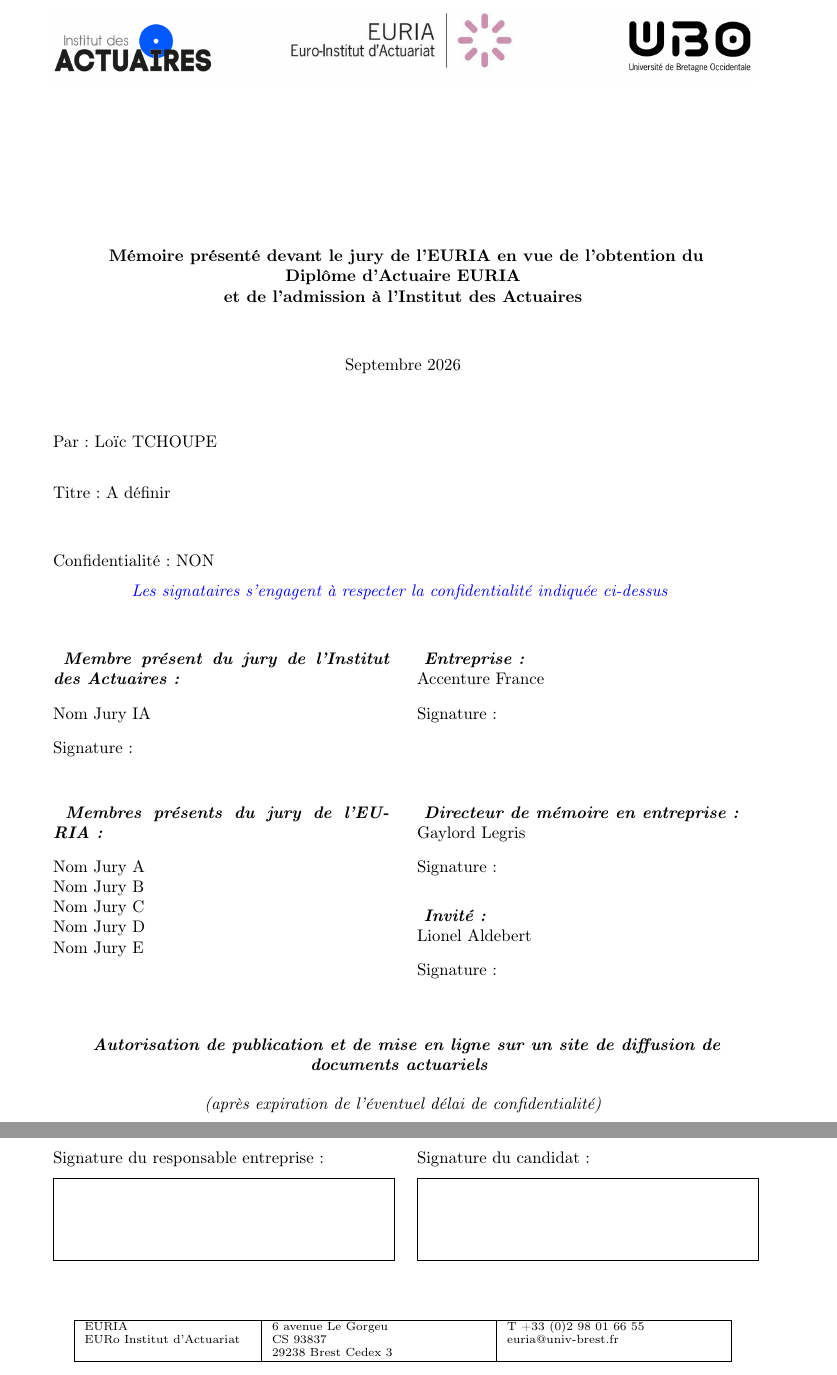
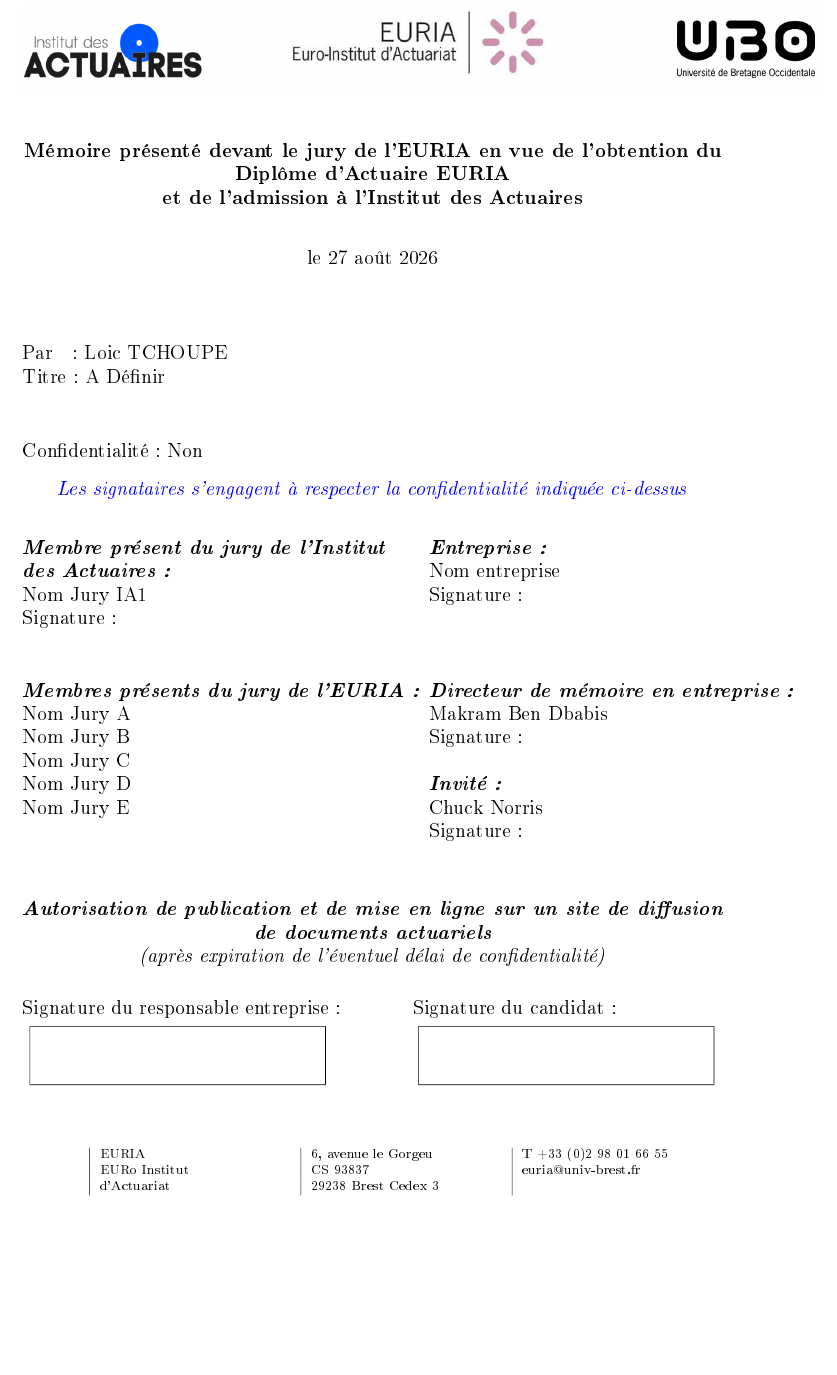
Before and after one commit to LoicTchoupeACN/memoire-ia-loic-tchoupe, a LaTeX thesis (code_latex/main.tex, which reads code_latex/0_page_de_garde/page_de_garde.tex): two parts of pages 1 and 2 of 16 before the commit and part of page 1 of 15 after it, the two joined at a grey line, cut so that both start at the same text, the shorter picture padded with empty space. Compiled offline with pdfLaTeX.

Commit message:
Page de garde finale

```diff
--- a/code_latex/0_page_de_garde/page_de_garde.tex
+++ b/code_latex/0_page_de_garde/page_de_garde.tex
@@ -1,5 +0,0 @@
-\begin{tikzpicture}[remember picture, overlay]
-\node[yshift=-2cm] at (current page.north)
-{\includegraphics[width=\textwidth]{images/3en1bon.png}};
-\end{tikzpicture}
-\vspace*{2.0cm}
@@ -5,0 +142,5 @@
+\def\NomJuryIA{Nom Jury IA1}
+\def\NomJuryA{Nom Jury A}
+\def\NomJuryB{Nom Jury B}
+\def\NomJuryC{Nom Jury C}
+\def\NomJuryD{Nom Jury D}
@@ -5,0 +154,3 @@
+\def\entreprise{Nom entreprise}
+\def\directeurmemoire{Makram Ben Dbabis}
+\def\invite{Chuck Norris}
@@ -6,70 +187,9 @@
+\begin{minipage}[c][1.5cm][c]{1\linewidth}  %%% si textwidth mal centré avec la date qui suit
 \begin{center}
-\textbf{
-Mémoire présenté devant le jury de l'EURIA en vue de l'obtention du\\
-Diplôme d'Actuaire EURIA\\
-et de l'admission à l'Institut des Actuaires
-}
+\textbf{Mémoire présenté devant le jury de l'\euria en vue de l'obtention du\\
+				Diplôme d'Actuaire \euria \\
+				et de l'admission à l'Institut des Actuaires}
 \end{center}
-
-\vspace{0.8cm}
-
-\begin{center}
-Septembre 2026
-\end{center}
-
-\vspace{1cm}
-
-Par : Loïc TCHOUPE\\
-
-Titre : A définir
-
-\vspace{0.8cm}
-
-Confidentialité : NON
-
-\begin{center}
-\textcolor{blue}{
-\textit{
-Les signataires s'engagent à respecter la confidentialité indiquée ci-dessus
-}
-}
-\end{center}
-
-\vspace{0.8cm}
-
-%%%%%%%%%%%%%%%%%%%%%%%%%%%%%%%%%%%%%%%%%%%%%%%%%%
-%% JURY IA + ENTREPRISE
-%%%%%%%%%%%%%%%%%%%%%%%%%%%%%%%%%%%%%%%%%%%%%%%%%%
-
-\noindent
-\begin{minipage}[t]{0.48\textwidth}
-
-\textbf{\textit{
-Membre présent du jury de l'Institut des Actuaires :
-}}
-
-\vspace{0.3cm}
-
-Nom Jury IA
-
-\vspace{0.3cm}
-
-Signature :
-
-\end{minipage}
-\hfill
-\begin{minipage}[t]{0.48\textwidth}
-
-\textbf{\textit{
-Entreprise :
-}}
-
-Accenture France
-
-\vspace{0.3cm}
-
-Signature :
 
 \end{minipage}
 
-\vspace{0.8cm}
@@ -80,41 +201,3 @@ Signature :
 
-\noindent
-\begin{minipage}[t]{0.48\textwidth}
 
-\textbf{\textit{
-Membres présents du jury de l'EURIA :
-}}
 
-\vspace{0.3cm}
-
-Nom Jury A\\
-Nom Jury B\\
-Nom Jury C\\
-Nom Jury D\\
-Nom Jury E
-
-\end{minipage}
-\hfill
-\begin{minipage}[t]{0.48\textwidth}
-
-\textbf{\textit{
-Directeur de mémoire en entreprise :
-}}
-
-Gaylord Legris
-
-\vspace{0.3cm}
-
-Signature :
-
-\vspace{0.6cm}
-
-\textbf{\textit{
-Invité :
-}}
-
-Lionel Aldebert
-
-\vspace{0.3cm}
-
-Signature :
@@ -122,4 +208,3 @@ Signature :
 \end{minipage}
 
-\vfill
 
@@ -132,17 +218,7 @@ Signature :
-\textbf{\textit{
-Autorisation de publication et de mise en ligne sur un site de diffusion
-de documents actuariels
-}}
-
-\vspace{0.2cm}
-
-\textit{
-(après expiration de l'éventuel délai de confidentialité)
-}
-
+\textcolor{blue}{\textit{Les signataires s'engagent à respecter la confidentialité indiquée ci-dessus}}
 \end{center}
 
-\vspace{0.8cm}
 
-\noindent
-\begin{minipage}[t]{0.48\textwidth}
+\vspace{\TitreAdjust}
+\begin{minipage}[c][2.5cm][t]{0.50\textwidth}
+\textit{\textbf{Membre présent du jury de l'Institut\\
@@ -149,2 +235 @@ de documents actuariels
 
-Signature du responsable entreprise :
@@ -151,2 +250 @@ Signature du responsable entreprise :
 
-\vspace{0.2cm}
@@ -153,0 +258 @@ Signature du responsable entreprise :
+\begin{minipage}[c][1.5cm][c]{1\linewidth}
@@ -154,2 +275 @@ Signature du responsable entreprise :
 \fbox{
-\begin{minipage}[c][1.5cm][c]{0.95\textwidth}
@@ -159,8 +289,3 @@ Signature du responsable entreprise :
 
-\end{minipage}
-\hfill
-\begin{minipage}[t]{0.48\textwidth}
 
-Signature du candidat :
 
-\vspace{0.2cm}
@@ -167,39 +295,14 @@ Signature du candidat :
+EURIA & 6, avenue le Gorgeu & T +33 (0)2 98 01 66 55  \\
+ EURo Institut  & CS 93837 &  \href{mailto:euria@univ-brest.fr}{euria@univ-brest.fr}   \\
+ d'Actuariat & 29238 Brest Cedex 3 & \\
+	\end{tabular}}
+\end{flushright}
 
-\fbox{
-\begin{minipage}[c][1.5cm][c]{0.95\textwidth}
-\hfill
-\end{minipage}
-}
+\newpage
+\thispagestyle{empty}
 
-\end{minipage}
+\end{titlepage}
+%%%%%%%%%%%%%%%%%%%%%%%%%%%%%%%%%%%%%%%%%%%%%%%%%% FIN PAGE DE GARDE %%%%%%%%%%%%%%%%%%%%%%%%%%%%%%%%%%%%%%%%%%%%%%%%%%%%%
 
-\vspace{1cm}
 
-%%%%%%%%%%%%%%%%%%%%%%%%%%%%%%%%%%%%%%%%%%%%%%%%%%
-%% COORDONNÉES EURIA
-%%%%%%%%%%%%%%%%%%%%%%%%%%%%%%%%%%%%%%%%%%%%%%%%%%
-
-\begin{center}
-
-\scriptsize
-
-\begin{tabular}{|m{35mm}|m{45mm}|m{45mm}|}
-\hline
-
-EURIA &
-6 avenue Le Gorgeu &
-T +33 (0)2 98 01 66 55 \\
-
-EURo Institut d'Actuariat &
-CS 93837 &
-euria@univ-brest.fr \\
-
-&
-29238 Brest Cedex 3 &
-\\
-
-\hline
-
-\end{tabular}
-
-\end{center}
+\end{document}
--- a/code_latex/main.tex
+++ b/code_latex/main.tex
@@ -37,6 +37,7 @@
 \usepackage{multirow}
 \usepackage{eurosym}
 \usepackage{siunitx}
+\usepackage{pdfpages}
 \interfootnotelinepenalty=10000
 
 \definecolor{accenture}{HTML}{A100FF}
@@ -108,7 +109,9 @@
 
 
 \begin{document}
-\include{0_page_de_garde/page_de_garde.tex}
+
+\includepdf[pages=-]{0_page_de_garde/page_de_garde.pdf}
+
 \restoregeometry % Restaurer la géométrie précédente avant de la redéfinir pour le reste du document.
 
 % Redéfinir la géométrie pour le reste du document après la page de garde
```
Also changed, not shown: code_latex/0_page_de_garde/page_de_garde.pdf (added), code_latex/images/3en1.png, code_latex/images/3en1bon.png (deleted), code_latex/main.pdf, code_latex/0_page_de_garde/page_de_garde.tex (260 more changed lines), 1 other file.
